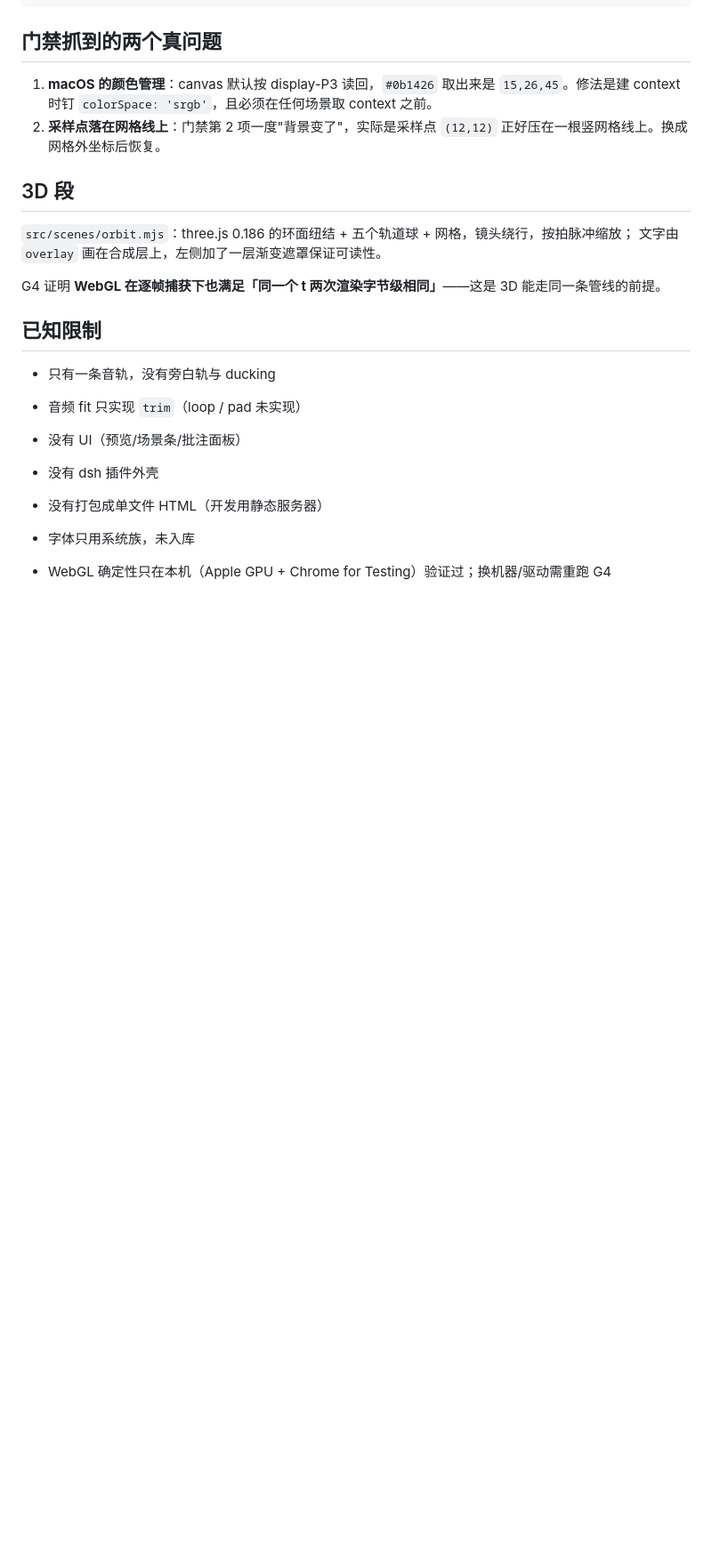
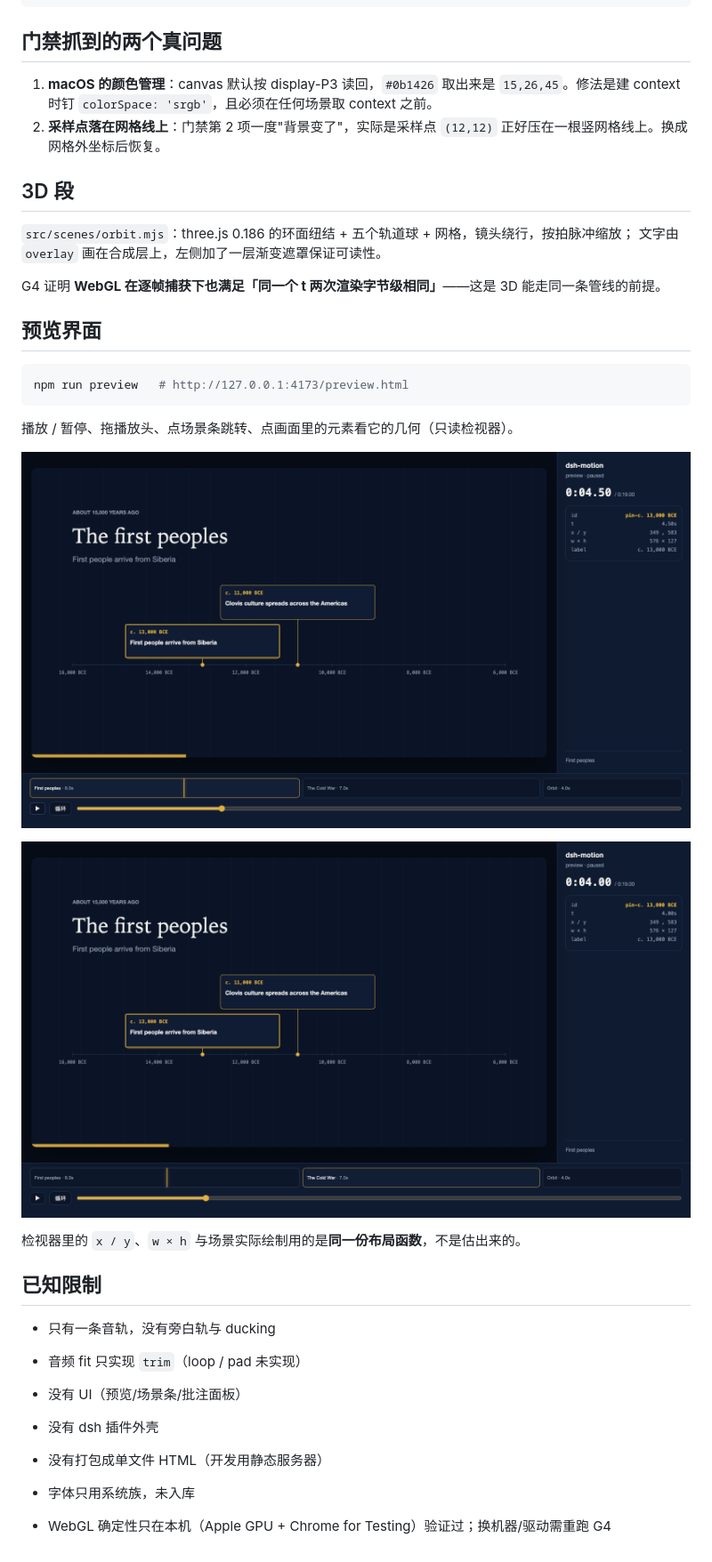
Before and after one commit to vlln/dsh-motion, a Markdown page: README.md, the part around the change printed below. Shown: that part at 89% size. Drawn GitHub-style; pictures changed too: docs/ui-panel.png (added), docs/ui-selection.png (added); blank space fills up the shorter version.

````diff
--- a/README.md
+++ b/README.md
@@ -68,6 +71,20 @@ scripts/gate-audio.mjs     音频门禁（流 / 时长 / 响度 / 节拍）
 
 G4 证明 **WebGL 在逐帧捕获下也满足「同一个 t 两次渲染字节级相同」**——这是 3D 能走同一条管线的前提。
 
+## 预览界面
+
+```bash
+npm run preview   # http://127.0.0.1:4173/preview.html
+```
+
+播放 / 暂停、拖播放头、点场景条跳转、点画面里的元素看它的几何（只读检视器）。
+
+![面板](docs/ui-panel.png)
+
+![选中元素](docs/ui-selection.png)
+
+检视器里的 `x / y`、`w × h` 与场景实际绘制用的是**同一份布局函数**，不是估出来的。
+
 ## 已知限制
 
 - 只有一条音轨，没有旁白轨与 ducking
````
Also changed, not shown: other parts of README.md (+3 -0 lines), ROADMAP.md (+2 -1 lines), 11 other files.
